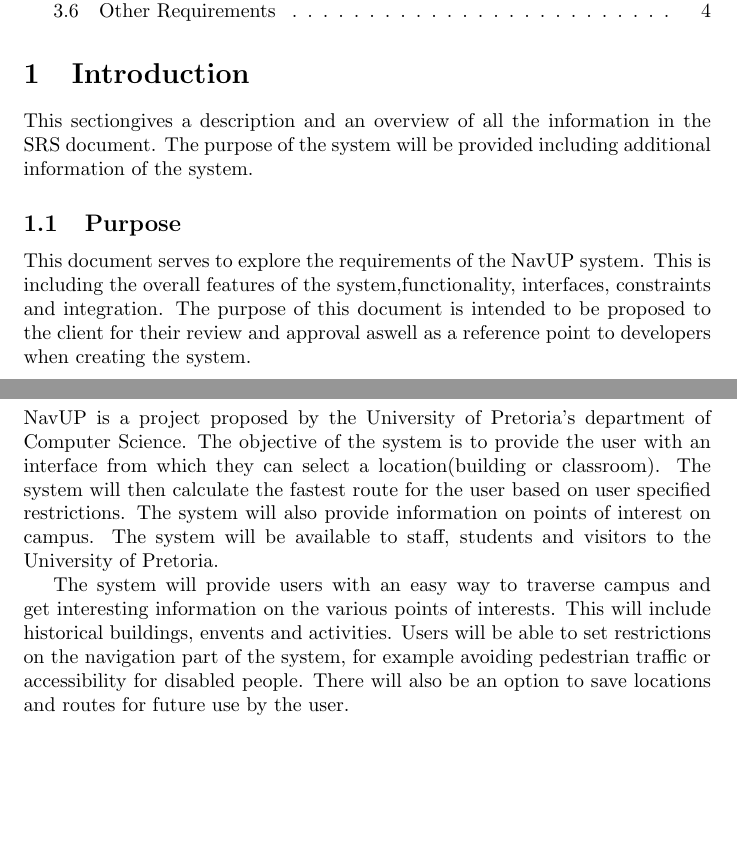
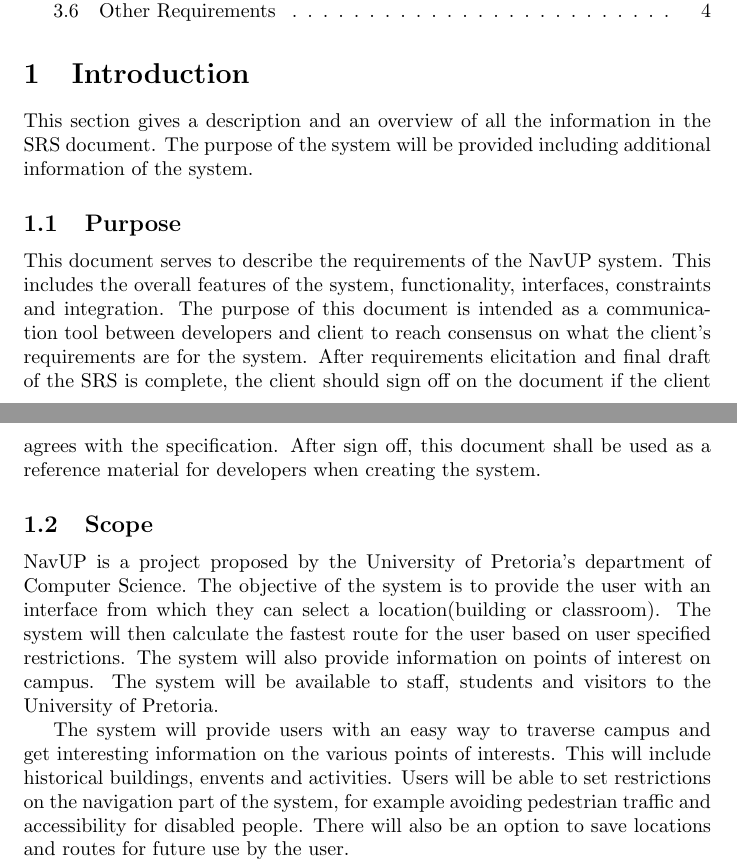
Before and after one commit to lyle-univ/cos301-team-lime, a LaTeX document (documentation/main.tex, which reads documentation/Introduction/Purpose.tex, documentation/Introduction/Scope.tex): two parts of pages 2 and 3 of 4, joined at a grey line, cut so that both start at the same text, the shorter picture padded with empty space. Compiled offline with pdfLaTeX.

Commit message:
Corrected spelling and grammar.

```diff
--- a/documentation/Introduction/Purpose.tex
+++ b/documentation/Introduction/Purpose.tex
@@ -1 +1 @@
-This document serves to explore the requirements of the NavUP system. This is including the overall features of the system,functionality, interfaces, constraints and integration. The purpose of this document is intended to be proposed to the client for their review and approval aswell as a reference point to developers when creating the system.
+This document serves to describe the requirements of the NavUP system. This includes the overall features of the system, functionality, interfaces, constraints and integration. The purpose of this document is intended as a communication tool between developers and client to reach consensus on what the client's requirements are for the system. After requirements elicitation and final draft of the SRS is complete, the client should sign off on the document if the client agrees with the specification. After sign off, this document shall be used as a reference material for developers when creating the system.
--- a/documentation/Introduction/Scope.tex
+++ b/documentation/Introduction/Scope.tex
@@ -1,5 +1,5 @@
 NavUP is a project proposed by the University of Pretoria’s department of Computer Science. The objective of the system is to provide the user with an interface from which they can select a location(building or classroom). The system will then calculate the fastest route for the user based on user specified restrictions. The system will also provide information on points of interest on campus. The system will be available to staff, students and visitors to the University of Pretoria.
 
-The system will provide users with an easy way to traverse campus and get interesting information on the various points of interests. This will include historical buildings, envents and activities. Users will be able to set restrictions on the navigation part of the system, for example avoiding pedestrian traffic or accessibility for disabled people. There will also be an option to save locations and routes for future use by the user.
+The system will provide users with an easy way to traverse campus and get interesting information on the various points of interests. This will include historical buildings, envents and activities. Users will be able to set restrictions on the navigation part of the system, for example avoiding pedestrian traffic and accessibility for disabled people. There will also be an option to save locations and routes for future use by the user.
 
 The system will determine the users location both indoors and outdoors through various ways like wifi signal strength, gps location and crowd sourcing. This will allow users to connect to the system and provide them with the necessary information to navigate campus. This is benefitial to new students and visitors that do not know the layout of campus yet. This will also provide users with fast routes to their location when time is of the essence by avoiding pedestrian traffic and activities/events.
--- a/documentation/main.tex
+++ b/documentation/main.tex
@@ -16,7 +16,9 @@
 \tableofcontents
 }
 \section{Introduction}
-This sectiongives a description and an overview of all the information in the SRS document. The purpose of the system will be provided including additional information of the system.
+
+This section gives a description and an overview of all the information in the SRS document. The purpose of the system will be provided including additional information of the system.
+
 	\subsection{Purpose}
 	\input{Introduction/Purpose}
 
```
